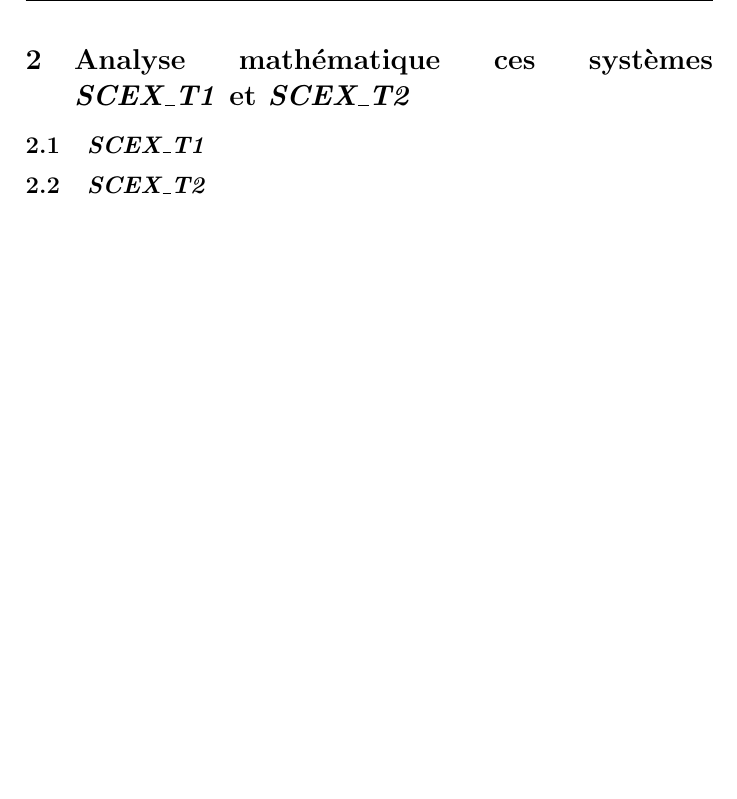
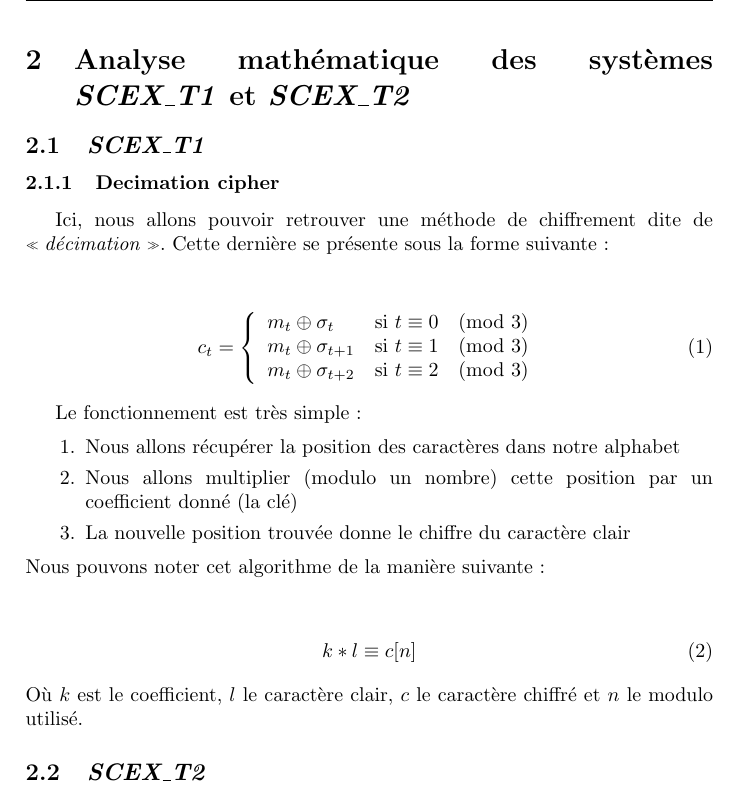
Before and after one commit to hatinhackbots25/refactored-octo-rotary-phone, a LaTeX paper (Rapport/Cryptology_BAUDVIN_CASSAGNES_LAVILLE_PUISSANT.tex, which reads Rapport/conf.tex, Rapport/part2.tex): part of page 5 of 8, cut so that both start at the same text, the shorter picture padded with empty space. Compiled offline with pdfLaTeX.

Commit message:
adding decimation

```diff
--- a/Rapport/conf.tex
+++ b/Rapport/conf.tex
@@ -15,6 +15,7 @@
 \usepackage[backend=bibtex]{biblatex}
 \usepackage[]{algorithm2e}
 \usepackage[mathscr]{euscript}
+\usepackage{amsmath}
 
 \captionsetup{justification=centering}
 
--- a/Rapport/part2.tex
+++ b/Rapport/part2.tex
@@ -1,4 +1,32 @@
-\section{Analyse mathématique ces systèmes \textit{SCEX\_T1} et \textit{SCEX\_T2}}
+\section{Analyse mathématique des systèmes \textit{SCEX\_T1} et \textit{SCEX\_T2}}
 \subsection{\textit{SCEX\_T1}}
+\subsubsection{Decimation cipher}
+Ici, nous allons pouvoir retrouver une méthode de chiffrement dite de \enquote{\textit{décimation}}. Cette dernière se présente sous la forme suivante :
+\begin{center}
+    \begin{equation}
+	c_t = \left\{
+	    \begin{array}{lll}
+		m_{t}\oplus\sigma_{t} & \mbox{si } t\equiv 0 & (\mbox{mod } 3) \\
+		m_{t}\oplus\sigma_{t+1} & \mbox{si } t\equiv 1 & (\mbox{mod } 3) \\
+		m_{t}\oplus\sigma_{t+2} & \mbox{si } t\equiv 2 & (\mbox{mod } 3)
+	    \end{array}
+	\right.
+    \end{equation}
+\end{center}
+
+Le fonctionnement est très simple :
+
+\begin{enumerate}
+ \item Nous allons récupérer la position des caractères dans notre alphabet
+ \item Nous allons multiplier (modulo un nombre) cette position par un coefficient donné (la clé)
+ \item La nouvelle position trouvée donne le chiffre du caractère clair
+\end{enumerate}
+Nous pouvons noter cet algorithme de la manière suivante :
+\begin{center}
+    \begin{equation}
+	k*l\equiv c[n]
+    \end{equation}
+\end{center}
+Où $k$ est le coefficient, $l$ le caractère clair, $c$ le caractère chiffré et $n$ le modulo utilisé.
 
 \subsection{\textit{SCEX\_T2}}
```
